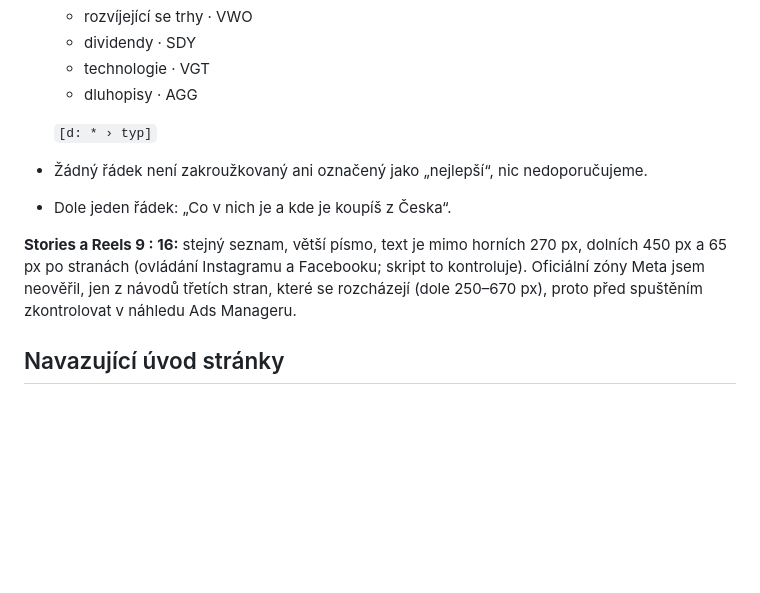
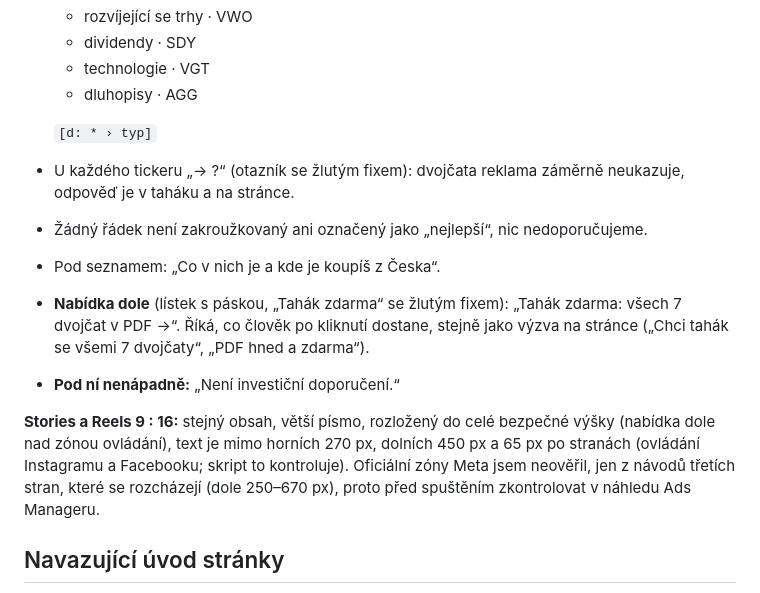
Before and after one commit to DanielKuchvalek/etf-landing, a Markdown page: reklamy/b-zacatek.md, the part around the change. Drawn GitHub-style; blank space fills up the shorter version.

```diff
--- a/reklamy/b-zacatek.md
+++ b/reklamy/b-zacatek.md
@@ -40,10 +40,13 @@ Hotové obrázky: [b-zacatek-feed.png](b-zacatek-feed.png) (1080 × 1350) a [b-z
   - dluhopisy · AGG
 
   `[d: * › typ]`
+- U každého tickeru „→ ?“ (otazník se žlutým fixem): dvojčata reklama záměrně neukazuje, odpověď je v taháku a na stránce.
 - Žádný řádek není zakroužkovaný ani označený jako „nejlepší“, nic nedoporučujeme.
-- Dole jeden řádek: „Co v nich je a kde je koupíš z Česka“.
+- Pod seznamem: „Co v nich je a kde je koupíš z Česka“.
+- **Nabídka dole** (lístek s páskou, „Tahák zdarma“ se žlutým fixem): „Tahák zdarma: všech 7 dvojčat v PDF →“. Říká, co člověk po kliknutí dostane, stejně jako výzva na stránce („Chci tahák se všemi 7 dvojčaty“, „PDF hned a zdarma“).
+- **Pod ní nenápadně:** „Není investiční doporučení.“
 
-**Stories a Reels 9 : 16:** stejný seznam, větší písmo, text je mimo horních 270 px, dolních 450 px a 65 px po stranách (ovládání Instagramu a Facebooku; skript to kontroluje). Oficiální zóny Meta jsem neověřil, jen z návodů třetích stran, které se rozcházejí (dole 250–670 px), proto před spuštěním zkontrolovat v náhledu Ads Manageru.
+**Stories a Reels 9 : 16:** stejný obsah, větší písmo, rozložený do celé bezpečné výšky (nabídka dole nad zónou ovládání), text je mimo horních 270 px, dolních 450 px a 65 px po stranách (ovládání Instagramu a Facebooku; skript to kontroluje). Oficiální zóny Meta jsem neověřil, jen z návodů třetích stran, které se rozcházejí (dole 250–670 px), proto před spuštěním zkontrolovat v náhledu Ads Manageru.
 
 ## Navazující úvod stránky
 
```
Also changed, not shown: README.md (+3 -3 lines), reklamy/a-dvojce.md (+7 -5 lines), reklamy/a-dvojce-feed.png, reklamy/a-dvojce-stories.png, reklamy/b-zacatek-feed.png, reklamy/b-zacatek-stories.png, 1 other file.
